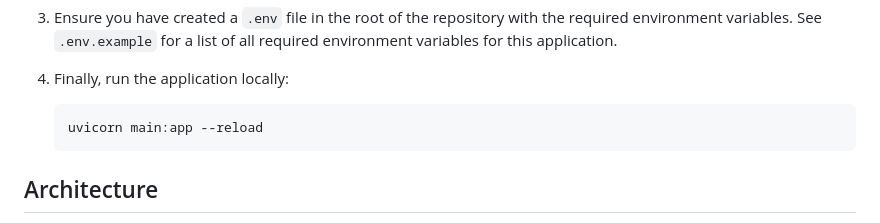
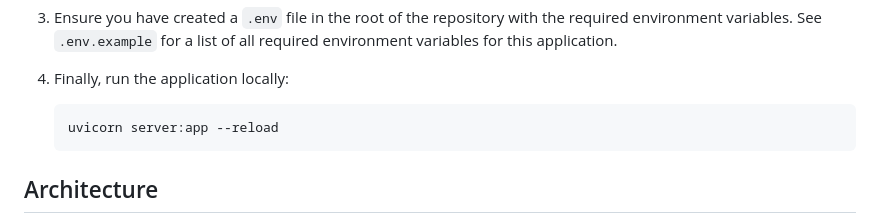
Before and after one commit to epitt92/rug-api, a Markdown page: README.md, the part around the change. Drawn GitHub-style.

Commit message:
[rug-api] Fix typo in documentation

````diff
--- a/README.md
+++ b/README.md
@@ -48,7 +48,7 @@ Before deploying `rug-api` on AWS, you should set it up and test your changes lo
 
 4. Finally, run the application locally:
    ```sh
-   uvicorn main:app --reload
+   uvicorn server:app --reload
    ```
 
 ## Architecture
````
